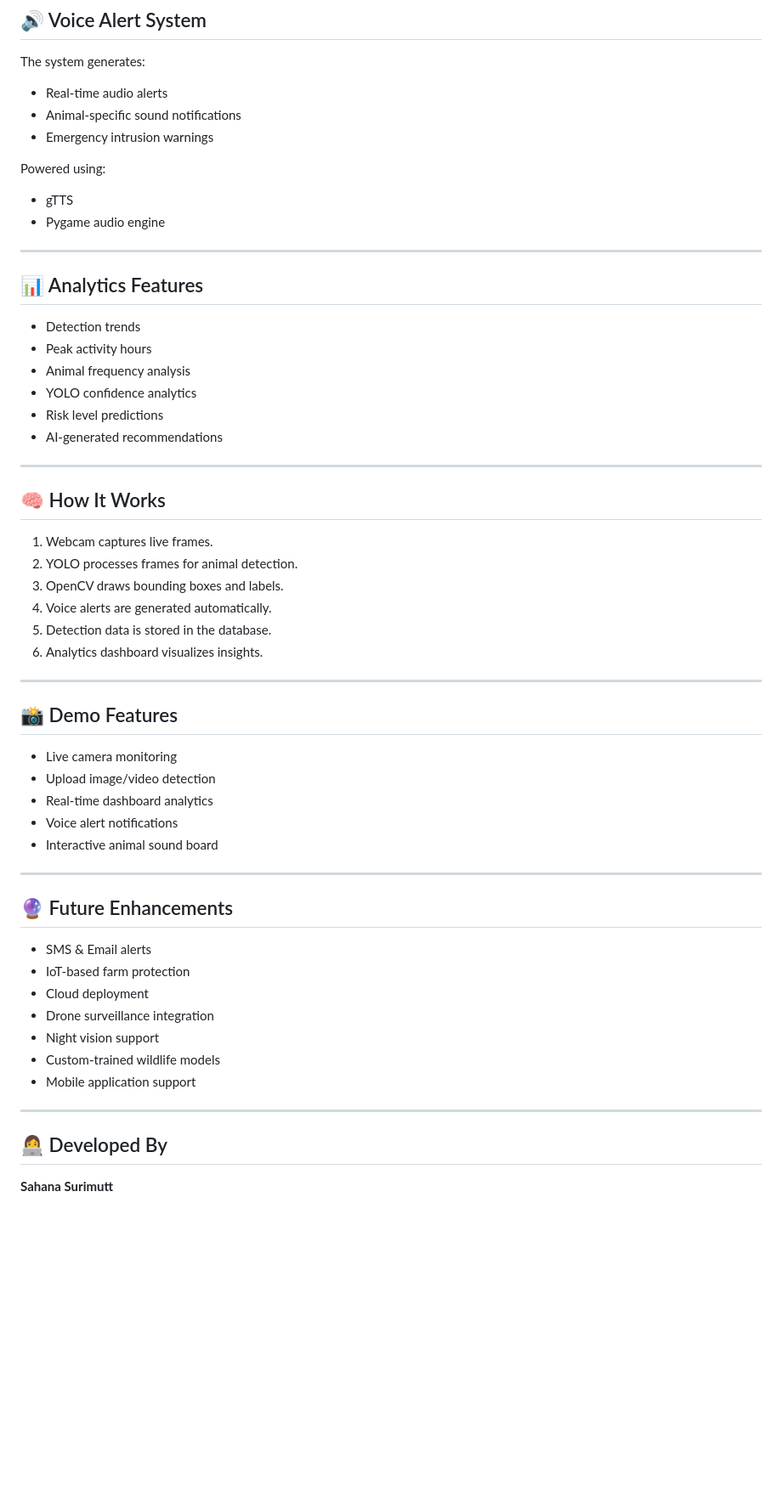
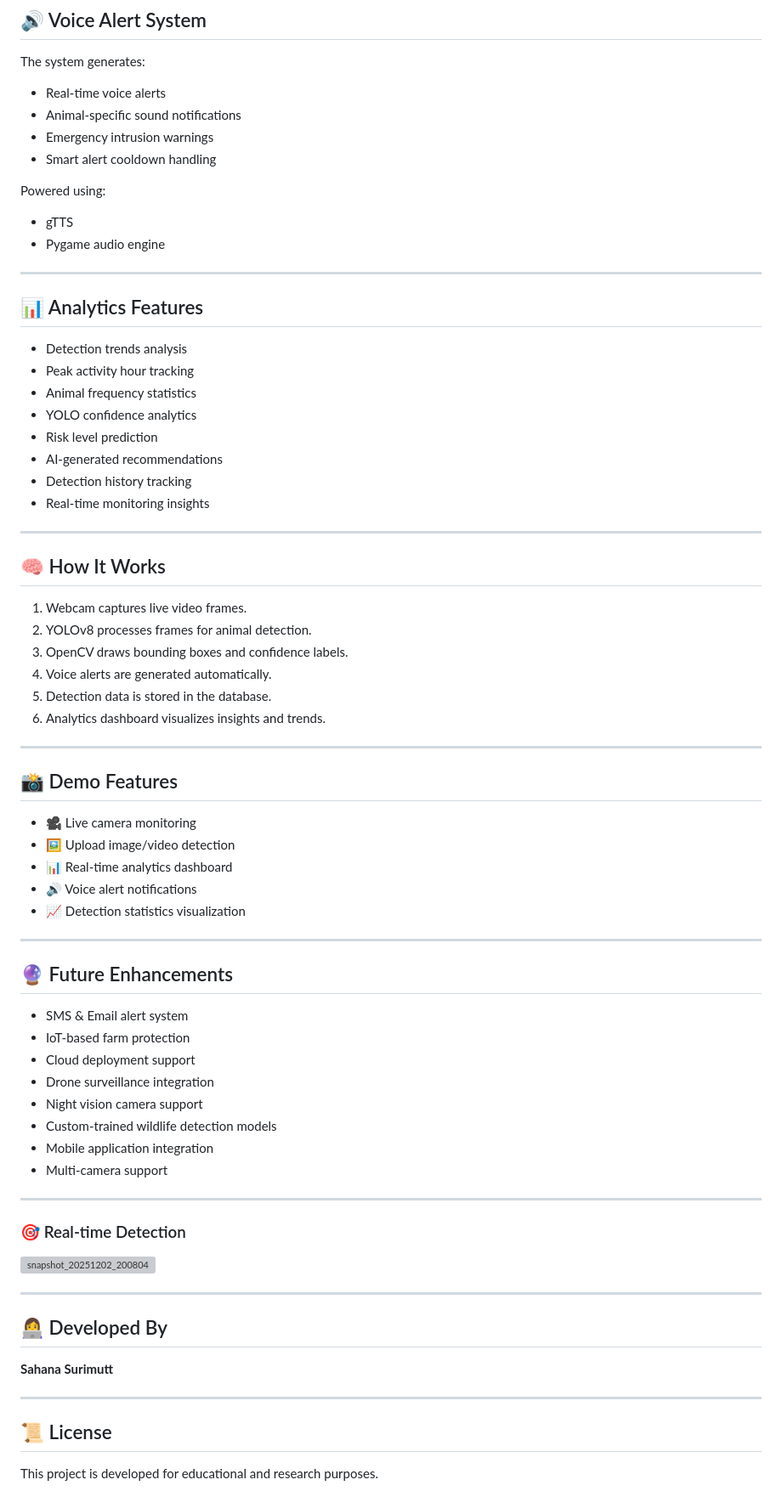
Before and after one commit to Sahana-Surimutt/animal-intrusion-detection, a Markdown page: README.md, the part around one of its changes. Shown at 85% size. GitHub-like rendering; blank space fills up the shorter version; grey boxes are pictures that could not be loaded.

```diff
--- a/README.md
+++ b/README.md
@@ -139,61 +177,77 @@ http://localhost:5000/api/health
 
 The system generates:
 
-* Real-time audio alerts
-* Animal-specific sound notifications
-* Emergency intrusion warnings
+- Real-time voice alerts
+- Animal-specific sound notifications
+- Emergency intrusion warnings
+- Smart alert cooldown handling
 
 Powered using:
 
-* gTTS
-* Pygame audio engine
+- gTTS
+- Pygame audio engine
 
 ---
 
 ## 📊 Analytics Features
 
-* Detection trends
-* Peak activity hours
-* Animal frequency analysis
-* YOLO confidence analytics
-* Risk level predictions
-* AI-generated recommendations
+- Detection trends analysis
+- Peak activity hour tracking
+- Animal frequency statistics
+- YOLO confidence analytics
+- Risk level prediction
+- AI-generated recommendations
+- Detection history tracking
+- Real-time monitoring insights
 
 ---
 
 ## 🧠 How It Works
 
-1. Webcam captures live frames.
-2. YOLO processes frames for animal detection.
-3. OpenCV draws bounding boxes and labels.
+1. Webcam captures live video frames.
+2. YOLOv8 processes frames for animal detection.
+3. OpenCV draws bounding boxes and confidence labels.
 4. Voice alerts are generated automatically.
 5. Detection data is stored in the database.
-6. Analytics dashboard visualizes insights.
+6. Analytics dashboard visualizes insights and trends.
 
 ---
 
 ## 📸 Demo Features
 
-* Live camera monitoring
-* Upload image/video detection
-* Real-time dashboard analytics
-* Voice alert notifications
-* Interactive animal sound board
+- 🎥 Live camera monitoring
+- 🖼️ Upload image/video detection
+- 📊 Real-time analytics dashboard
+- 🔊 Voice alert notifications
+- 📈 Detection statistics visualization
 
 ---
 
 ## 🔮 Future Enhancements
 
-* SMS & Email alerts
-* IoT-based farm protection
-* Cloud deployment
-* Drone surveillance integration
-* Night vision support
-* Custom-trained wildlife models
-* Mobile application support
+- SMS & Email alert system
+- IoT-based farm protection
+- Cloud deployment support
+- Drone surveillance integration
+- Night vision camera support
+- Custom-trained wildlife detection models
+- Mobile application integration
+- Multi-camera support
+
+---
+
+### 🎯 Real-time Detection
+
+<img width="640" height="480" alt="snapshot_20251202_200804" src="https://github.com/user-attachments/assets/024eb87e-c92a-462a-ba33-add2c54db246" />
 
 ---
 
 ## 👩‍💻 Developed By
 
 **Sahana Surimutt**
+
+---
+
+## 📜 License
+
+This project is developed for educational and research purposes.
```
Also changed, not shown: other parts of README.md (+87 -49 lines).
